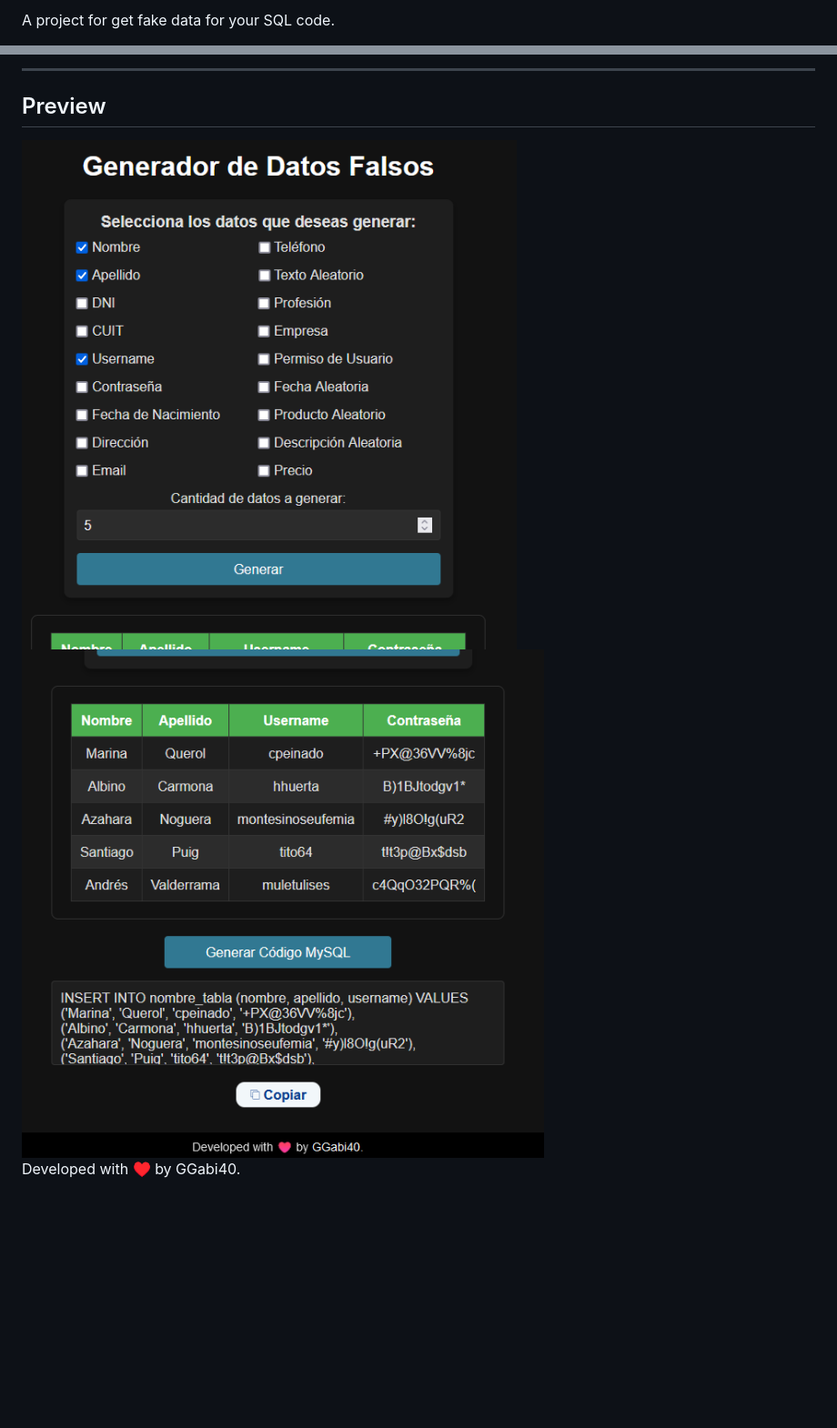
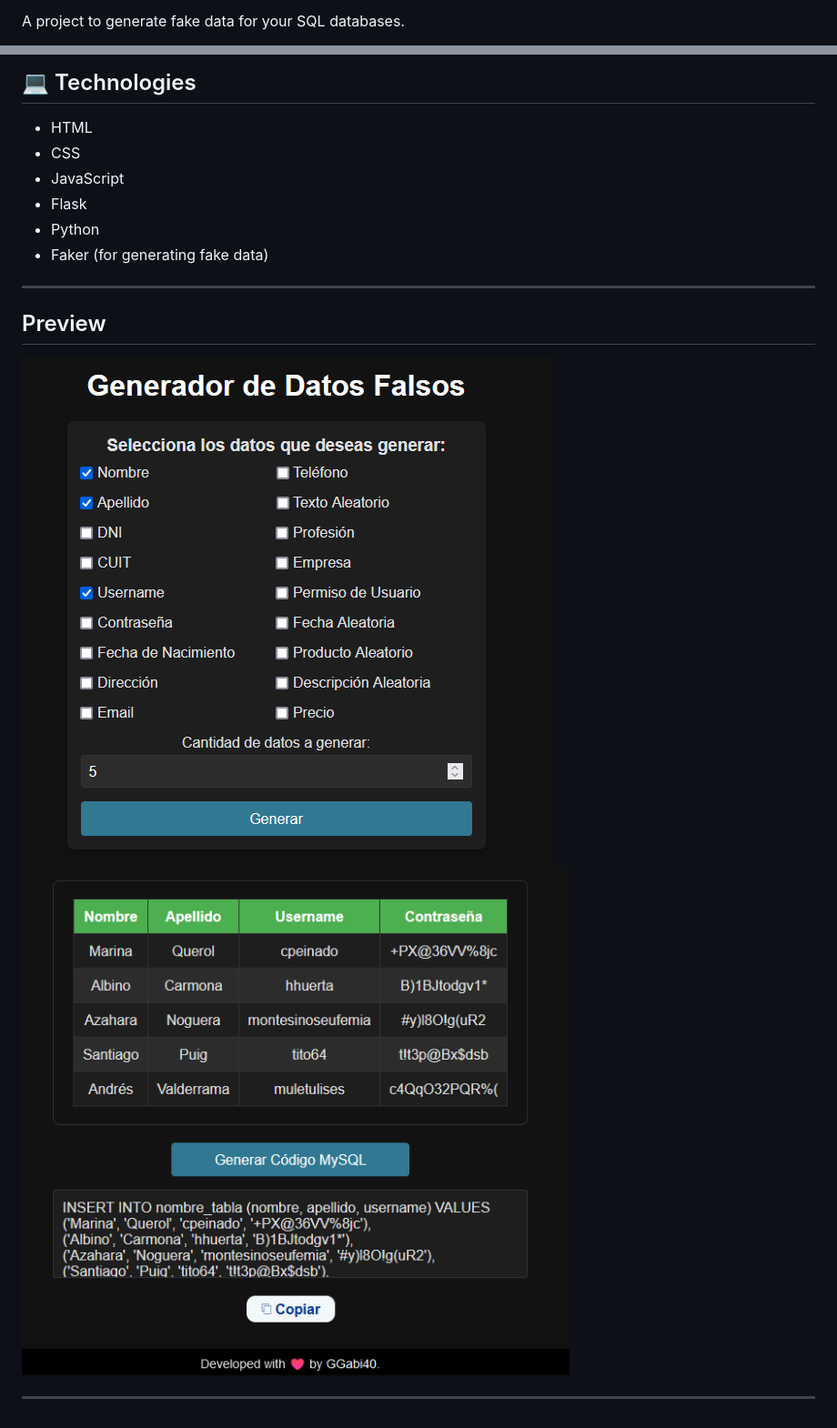
Before and after one commit to GGabi40/fake-data-bbdd, a Markdown page: README.md, 2 parts joined by grey strips. Shown: that part at 91% size. Drawn GitHub-style; pictures changed too: static/img/preview1.png, static/img/preview2.png; blank space fills up the shorter version.

```diff
--- a/README.md
+++ b/README.md
@@ -2,3 +2,3 @@
 
-<p>A project for get fake data for your SQL code.</p>
+A project to generate fake data for your SQL databases.
 
@@ -16,9 +8,18 @@
 
-<hr>
+## 💻 Technologies
 
-<h2>Preview</h2>
-<img src="./static/img/preview1.png" alt="Vista Previa">
-<img src="./static/img/preview2.png" alt="Vista Previa">
+- HTML
+- CSS
+- JavaScript
+- Flask
+- Python
+- Faker (for generating fake data)
 
-<br>
-<p>Developed with ♥️ by GGabi40.</p>
+---
+
+## Preview
+
+![Preview 1](./static/img/preview1.png)
+![Preview 2](./static/img/preview2.png)
+
+---
```
Also changed, not shown: other parts of README.md (+3 -11 lines).
